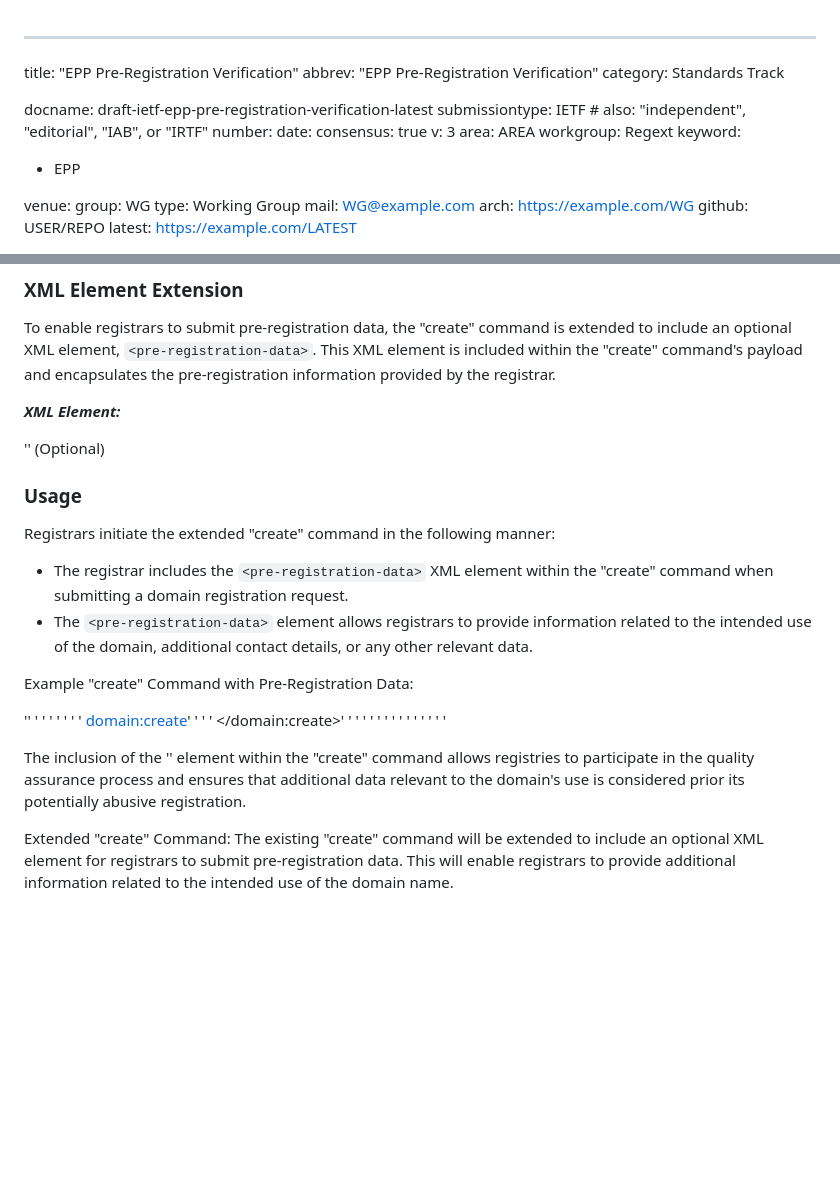
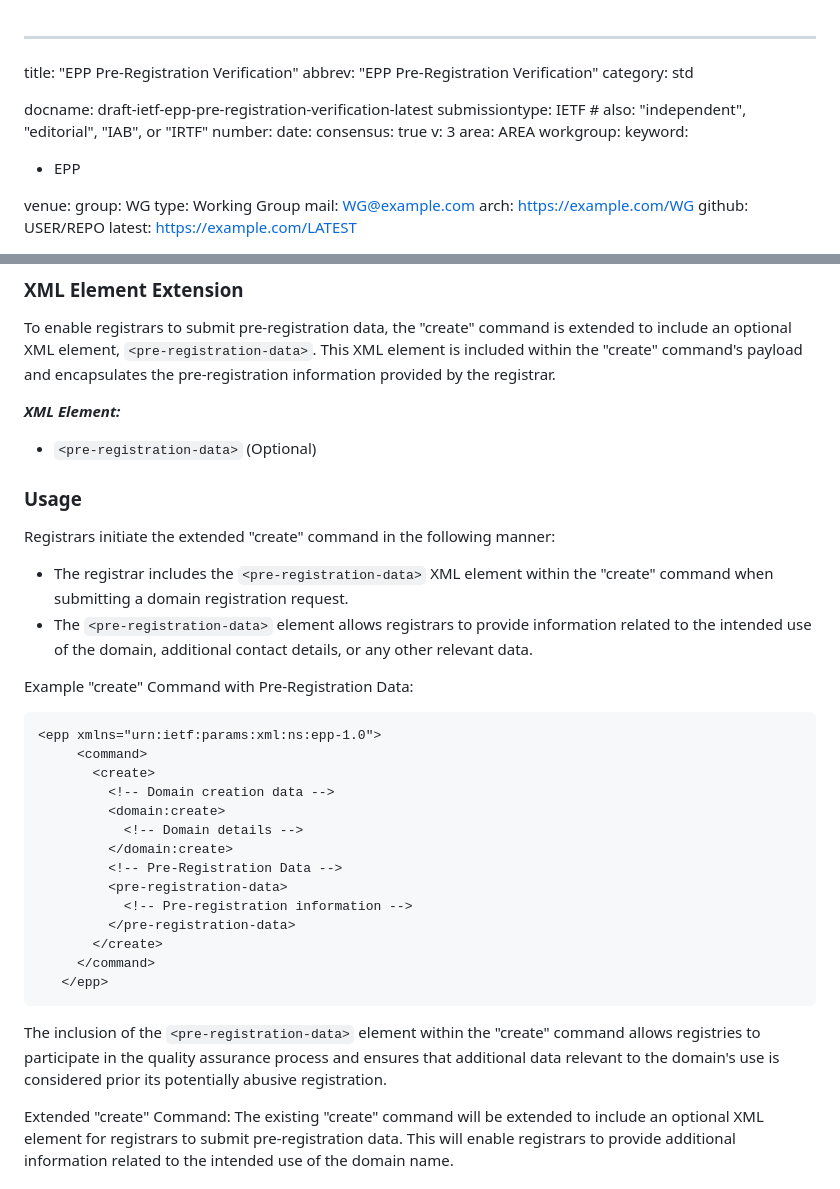
Before and after one commit to CIRALabs/epp-pre-registration-verification, a Markdown page: draft-ietf-epp-pre-registration-verification.md, 2 parts joined by grey strips. GitHub-like rendering; blank space fills up the shorter version.

Commit message:
First draft

```diff
--- a/draft-ietf-epp-pre-registration-verification.md
+++ b/draft-ietf-epp-pre-registration-verification.md
@@ -1,7 +1,7 @@
 ---
 title: "EPP Pre-Registration Verification"
 abbrev: "EPP Pre-Registration Verification"
-category: Standards Track
+category: std
 
 docname: draft-ietf-epp-pre-registration-verification-latest
 submissiontype: IETF  # also: "independent", "editorial", "IAB", or "IRTF"
@@ -10,7 +10,7 @@ date:
 consensus: true
 v: 3
 area: AREA
-workgroup: Regext
+workgroup:
 keyword:
  - EPP
 
@@ -144,7 +144,7 @@ To enable registrars to submit pre-registration data, the "create" command is ex
 
 ***XML Element:***
 
-   '<pre-registration-data>' (Optional)
+- `<pre-registration-data>` (Optional)
 
 ### Usage
 
@@ -155,23 +155,25 @@ Registrars initiate the extended "create" command in the following manner:
 
 Example "create" Command with Pre-Registration Data:
 
-'<epp xmlns="urn:ietf:params:xml:ns:epp-1.0">'
-'     <command>'
-'       <create>'
-'         <!-- Domain creation data -->'
-'         <domain:create>'
-'           <!-- Domain details -->'
-'         </domain:create>'
-'         <!-- Pre-Registration Data -->'
-'         <pre-registration-data>'
-'           <!-- Pre-registration information -->'
-'         </pre-registration-data>'
-'       </create>'
-'     </command>'
-'   </epp>'
+~~~ xml
+<epp xmlns="urn:ietf:params:xml:ns:epp-1.0">
+     <command>
+       <create>
+         <!-- Domain creation data -->
+         <domain:create>
+           <!-- Domain details -->
+         </domain:create>
+         <!-- Pre-Registration Data -->
+         <pre-registration-data>
+           <!-- Pre-registration information -->
+         </pre-registration-data>
+       </create>
+     </command>
+   </epp>
+~~~
 
 
-The inclusion of the '<pre-registration-data>' element within the "create" command allows registries to participate in the quality assurance process and ensures that additional data relevant to the domain's use is considered prior its potentially abusive registration.
+The inclusion of the `<pre-registration-data>` element within the "create" command allows registries to participate in the quality assurance process and ensures that additional data relevant to the domain's use is considered prior its potentially abusive registration.
 
 Extended "create" Command: The existing "create" command will be extended to include an optional XML element for registrars to submit pre-registration data. This will enable registrars to provide additional information related to the intended use of the domain name.
 
```
Also changed, not shown: other parts of draft-ietf-epp-pre-registration-verification.md (+6 -6 lines).
